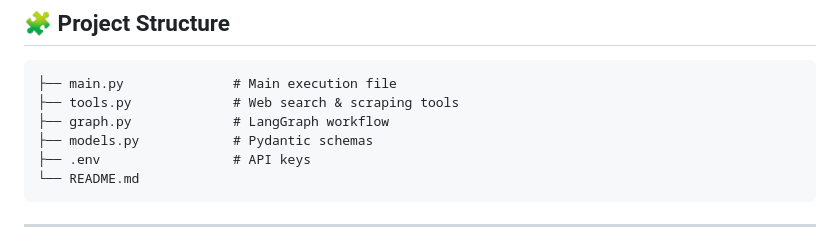
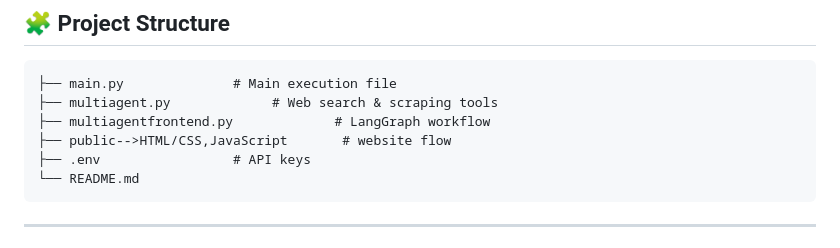
Before and after one commit to Sur678singh/Multi-Agent-System, a Markdown page: Readme.md, the part around the change. Rendered like a GitHub page.

````diff
--- a/Readme.md
+++ b/Readme.md
@@ -98,9 +98,9 @@ Which IPL team has the most followers on social media?
 
 ```
 ├── main.py              # Main execution file
-├── tools.py             # Web search & scraping tools
-├── graph.py             # LangGraph workflow
-├── models.py            # Pydantic schemas
+├── multiagent.py             # Web search & scraping tools
+├── multiagentfrontend.py             # LangGraph workflow
+├── public-->HTML/CSS,JavaScript       # website flow
 ├── .env                 # API keys
 └── README.md
 ```
````
